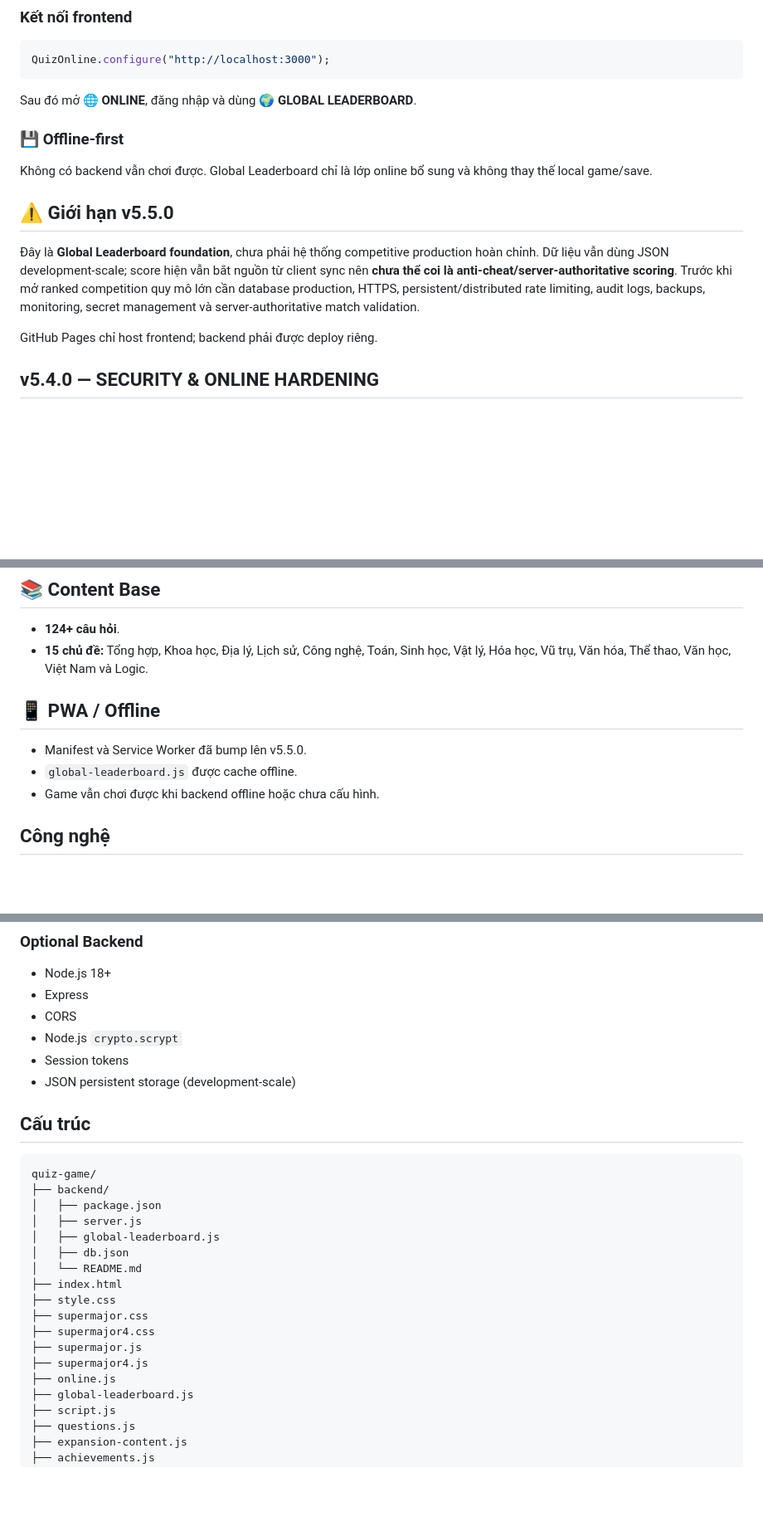
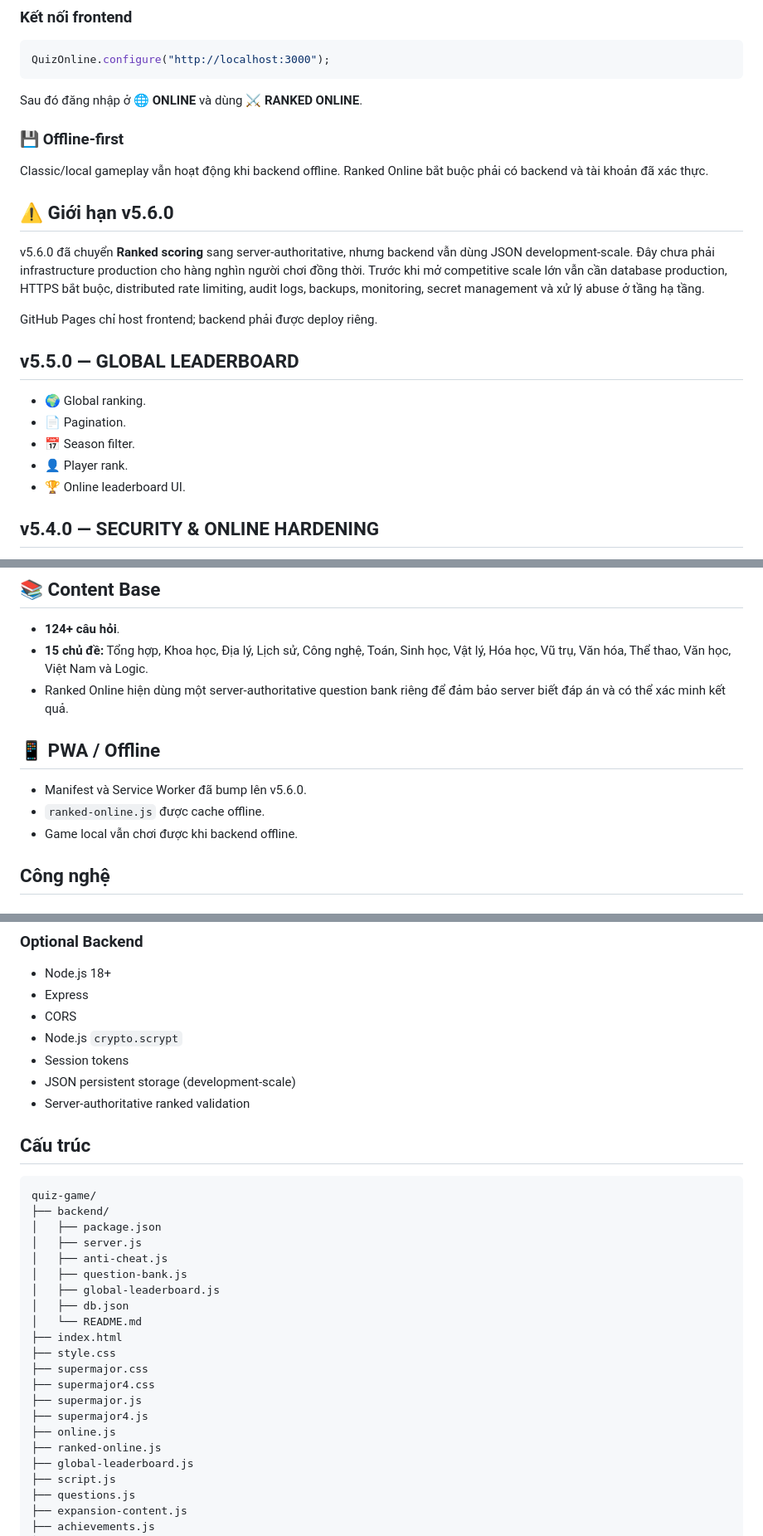
Before and after one commit to ducphuc130611/quiz-game, a Markdown page: README.md, 3 parts joined by grey strips. Shown at 83% size. Rendered like a GitHub page; blank space fills up the shorter version.

````diff
--- a/README.md
+++ b/README.md
@@ -65,17 +85,25 @@ TRUST_PROXY=1
 QuizOnline.configure("http://localhost:3000");
 ```
 
-Sau đó mở **🌐 ONLINE**, đăng nhập và dùng **🌍 GLOBAL LEADERBOARD**.
+Sau đó đăng nhập ở **🌐 ONLINE** và dùng **⚔️ RANKED ONLINE**.
 
 ### 💾 Offline-first
 
-Không có backend vẫn chơi được. Global Leaderboard chỉ là lớp online bổ sung và không thay thế local game/save.
+Classic/local gameplay vẫn hoạt động khi backend offline. Ranked Online bắt buộc phải có backend và tài khoản đã xác thực.
 
-## ⚠️ Giới hạn v5.5.0
+## ⚠️ Giới hạn v5.6.0
 
-Đây là **Global Leaderboard foundation**, chưa phải hệ thống competitive production hoàn chỉnh. Dữ liệu vẫn dùng JSON development-scale; score hiện vẫn bắt nguồn từ client sync nên **chưa thể coi là anti-cheat/server-authoritative scoring**. Trước khi mở ranked competition quy mô lớn cần database production, HTTPS, persistent/distributed rate limiting, audit logs, backups, monitoring, secret management và server-authoritative match validation.
+v5.6.0 đã chuyển **Ranked scoring** sang server-authoritative, nhưng backend vẫn dùng JSON development-scale. Đây chưa phải infrastructure production cho hàng nghìn người chơi đồng thời. Trước khi mở competitive scale lớn vẫn cần database production, HTTPS bắt buộc, distributed rate limiting, audit logs, backups, monitoring, secret management và xử lý abuse ở tầng hạ tầng.
 
 GitHub Pages chỉ host frontend; backend phải được deploy riêng.
+
+## v5.5.0 — GLOBAL LEADERBOARD
+
+- 🌍 Global ranking.
+- 📄 Pagination.
+- 📅 Season filter.
+- 👤 Player rank.
+- 🏆 Online leaderboard UI.
 
 ## v5.4.0 — SECURITY & ONLINE HARDENING
 
@@ -151,12 +179,13 @@ GitHub Pages chỉ host frontend; backend phải được deploy riêng.
 
 - **124+ câu hỏi**.
 - **15 chủ đề:** Tổng hợp, Khoa học, Địa lý, Lịch sử, Công nghệ, Toán, Sinh học, Vật lý, Hóa học, Vũ trụ, Văn hóa, Thể thao, Văn học, Việt Nam và Logic.
+- Ranked Online hiện dùng một server-authoritative question bank riêng để đảm bảo server biết đáp án và có thể xác minh kết quả.
 
 ## 📱 PWA / Offline
 
-- Manifest và Service Worker đã bump lên v5.5.0.
-- `global-leaderboard.js` được cache offline.
-- Game vẫn chơi được khi backend offline hoặc chưa cấu hình.
+- Manifest và Service Worker đã bump lên v5.6.0.
+- `ranked-online.js` được cache offline.
+- Game local vẫn chơi được khi backend offline.
 
 ## Công nghệ
 
@@ -179,6 +208,7 @@ GitHub Pages chỉ host frontend; backend phải được deploy riêng.
 - Node.js `crypto.scrypt`
 - Session tokens
 - JSON persistent storage (development-scale)
+- Server-authoritative ranked validation
 
 ## Cấu trúc
 
@@ -187,6 +217,8 @@ quiz-game/
 ├── backend/
 │   ├── package.json
 │   ├── server.js
+│   ├── anti-cheat.js
+│   ├── question-bank.js
 │   ├── global-leaderboard.js
 │   ├── db.json
 │   └── README.md
@@ -197,6 +229,7 @@ quiz-game/
 ├── supermajor.js
 ├── supermajor4.js
 ├── online.js
+├── ranked-online.js
 ├── global-leaderboard.js
 ├── script.js
 ├── questions.js
````
Also changed, not shown: other parts of README.md (+36 -15 lines).
